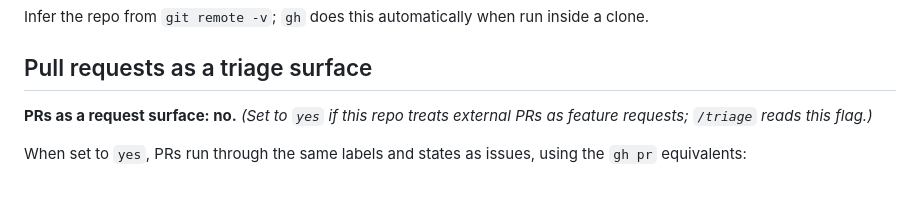
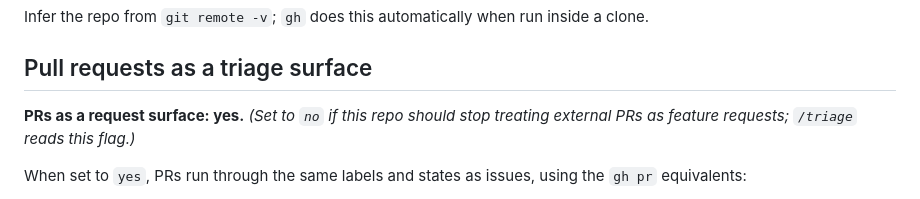
Before and after one commit to gcapnias/yt-transcript, a Markdown page: docs/agents/issue-tracker.md, the part around the change. Drawn GitHub-style.

Commit message:
chore: treat external pull requests as a request surface
An external PR against this repo is a feature request in code form, so
/triage should see it alongside issues rather than only after someone
re-files it.

Co-Authored-By: Claude Opus 5 (1M context) <noreply@anthropic.com>

```diff
--- a/docs/agents/issue-tracker.md
+++ b/docs/agents/issue-tracker.md
@@ -15,7 +15,7 @@ Infer the repo from `git remote -v`; `gh` does this automatically when run insid
 
 ## Pull requests as a triage surface
 
-**PRs as a request surface: no.** _(Set to `yes` if this repo treats external PRs as feature requests; `/triage` reads this flag.)_
+**PRs as a request surface: yes.** _(Set to `no` if this repo should stop treating external PRs as feature requests; `/triage` reads this flag.)_
 
 When set to `yes`, PRs run through the same labels and states as issues, using the `gh pr` equivalents:
 
```
